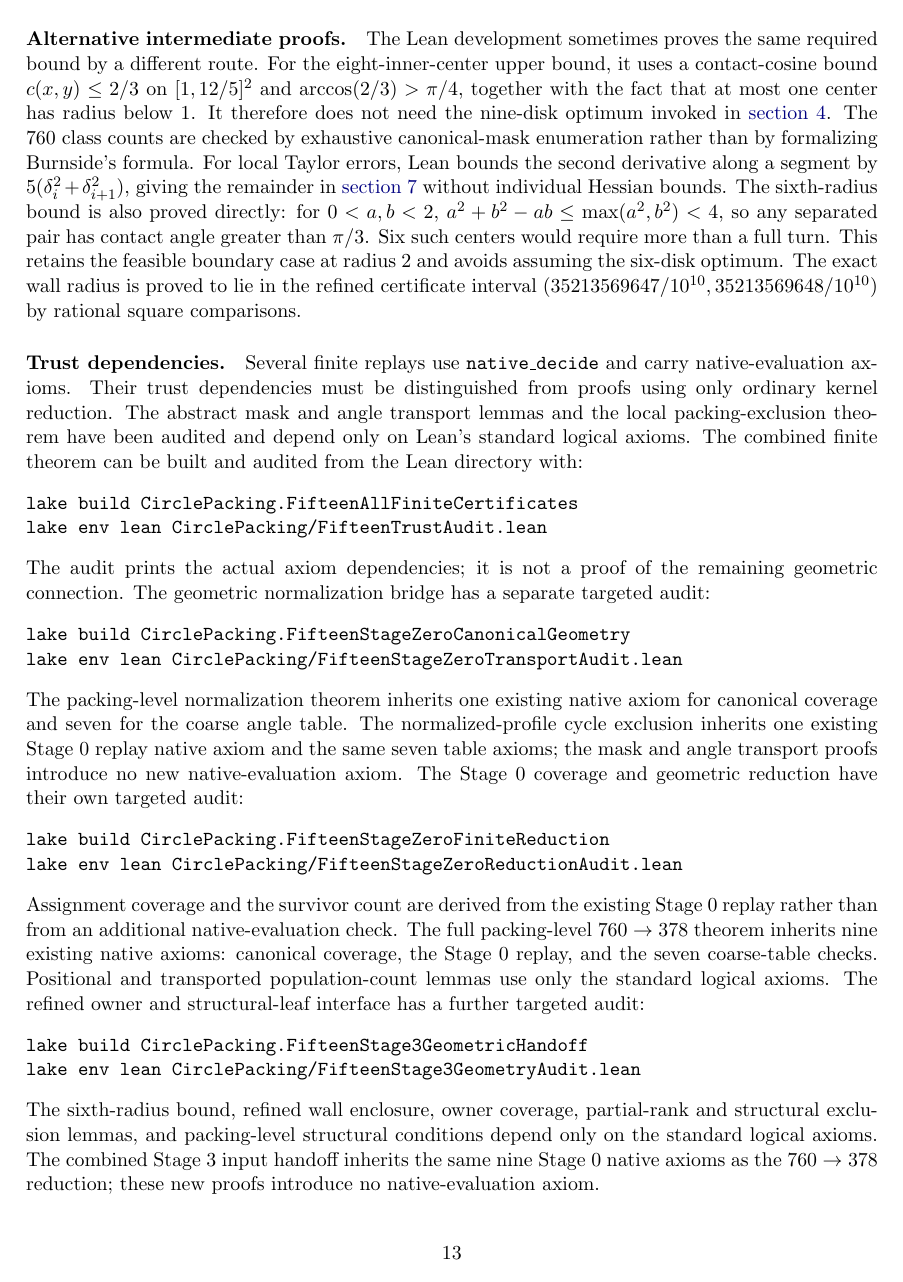
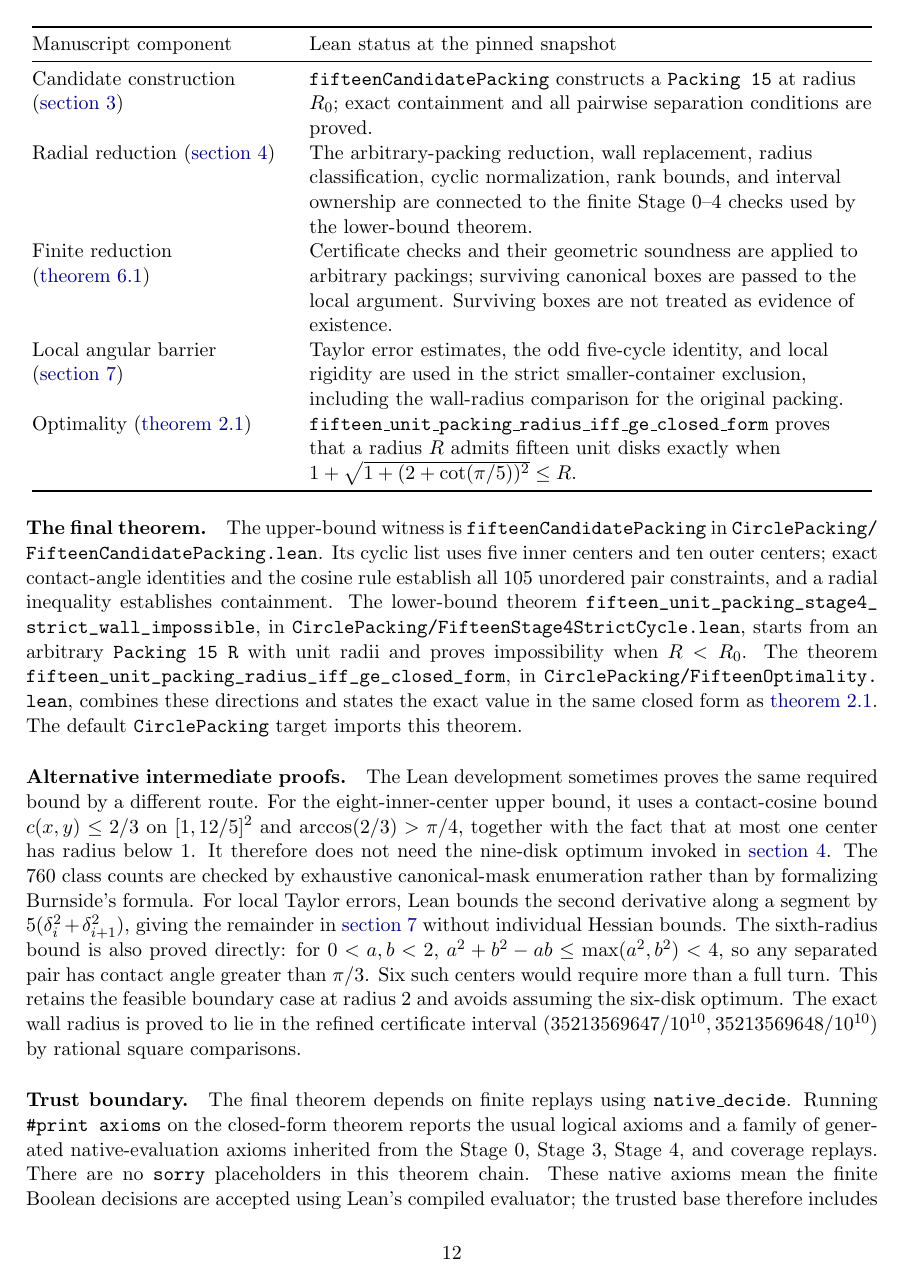
Before and after one commit to ziifave/unequal-circle-proof, a LaTeX paper (problems/packing-15-equal-disks-in-a-circle/paper/main.tex): page 13 of 14 before the commit and page 12 of 13 after it. Compiled offline with pdfLaTeX.

Commit message:
Update circle-15 paper with Lean optimality theorem

```diff
--- a/problems/packing-15-equal-disks-in-a-circle/paper/main.tex
+++ b/problems/packing-15-equal-disks-in-a-circle/paper/main.tex
@@ -38,9 +38,9 @@
   proofleaf/.style={draw=proofgold!75!black,fill=proofpaleyellow,rounded corners,align=center,inner sep=5pt,font=\small}
 }
 
-\title{Optimal Packing of Fifteen Equal Disks in a Circle:\\An Exact Computer-Assisted Certificate}
+\title{Optimal Packing of Fifteen Equal Disks in a Circle:\\An Exact Computer-Assisted and Lean-Verified Proof}
 \author{}
-\date{October 11, 2026}
+\date{October 12, 2026}
 
 \begin{document}
 \maketitle
@@ -549,6 +547,9 @@ the formalization status.
 Manuscript component & Lean status at the pinned snapshot\\
 \midrule
 Candidate construction (\cref{sec:construction}) &
-Radius and contact-angle identities are proved. An explicit feasible
-\texttt{Packing 15} at radius $R_0$ remains to be constructed.\\[5pt]
+\texttt{fifteenCandidatePacking} constructs a \texttt{Packing 15} at radius
+$R_0$; exact containment and all pairwise separation conditions are proved.\\[5pt]
 Radial reduction (\cref{sec:radial}) &
+The arbitrary-packing reduction, wall replacement, radius classification,
+cyclic normalization, rank bounds, and interval ownership are connected to
+the finite Stage 0--4 checks used by the lower-bound theorem.\\[5pt]
@@ -559 +556,4 @@ bound, and refined half-open owner coverage.\\[5pt]
 Finite reduction (\cref{prop:finite-reduction}) &
+Certificate checks and their geometric soundness are applied to arbitrary
+packings; surviving canonical boxes are passed to the local argument.
+Surviving boxes are not treated as evidence of existence.\\[5pt]
@@ -564,11 +560,27 @@ structural Stage 3 leaf families have geometric exclusion lemmas.\\[5pt]
 Local angular barrier (\cref{sec:local}) &
 Taylor error estimates, the odd five-cycle identity, and local rigidity are
-proved. The strict smaller-container exclusion is proved assuming the
-canonical cyclic pattern and the local-box hypotheses.\\[5pt]
+used in the strict smaller-container exclusion, including the wall-radius
+comparison for the original packing.\\[5pt]
 Optimality (\cref{thm:main}) &
-No unconditional Lean theorem of global optimality is present. It requires
-the packing-level finite reduction and the feasible candidate construction.\\
+\texttt{fifteen\_unit\_packing\_radius\_iff\_ge\_closed\_form} proves that a
+radius $R$ admits fifteen unit disks exactly when
+$1+\sqrt{1+(2+\cot(\pi/5))^2}\le R$.\\
 \bottomrule
 \end{tabular}
 \end{center}
 
+\paragraph{The final theorem.}
+The upper-bound witness is
+\nolinkurl{fifteenCandidatePacking} in
+\nolinkurl{CirclePacking/FifteenCandidatePacking.lean}. Its cyclic list uses
+five inner centers and ten outer centers; exact contact-angle identities and
+the cosine rule establish all 105 unordered pair constraints, and a radial
+inequality establishes containment. The lower-bound theorem
+\nolinkurl{fifteen_unit_packing_stage4_strict_wall_impossible}, in
+\nolinkurl{CirclePacking/FifteenStage4StrictCycle.lean}, starts from an
+arbitrary \texttt{Packing 15 R} with unit radii and proves impossibility when
+$R<R_0$. The theorem
+\nolinkurl{fifteen\_unit\_packing\_radius\_iff\_ge\_closed\_form}, in
+\nolinkurl{CirclePacking/FifteenOptimality.lean}, combines these directions
+and states the exact value in the same closed form as \cref{thm:main}.
+The default \texttt{CirclePacking} target imports this theorem.
@@ -630,11 +604,11 @@ the six-disk optimum. The exact wall radius is proved to lie in the refined
 certificate interval
 $(35213569647/10^{10},35213569648/10^{10})$ by rational square comparisons.
 
-\paragraph{Trust dependencies.}
-Several finite replays use \texttt{native\_decide} and carry native-evaluation
-axioms. Their trust dependencies must be distinguished from proofs using
-only ordinary kernel reduction. The abstract mask and angle transport lemmas
-and the local packing-exclusion theorem have been audited and depend only on
-Lean's standard logical axioms. The
-combined finite theorem can be built and audited from the Lean directory
-with:
+\paragraph{Trust boundary.}
+The final theorem depends on finite replays using \texttt{native\_decide}.
+Running \texttt{\#print axioms} on the closed-form theorem reports the usual
+logical axioms and a family of generated native-evaluation axioms inherited
+from the Stage 0, Stage 3, Stage 4, and coverage replays. There are no
+\texttt{sorry} placeholders in this theorem chain. These native axioms mean
+the finite Boolean decisions are accepted using Lean's compiled evaluator;
+the trusted base therefore includes the Lean compiler and code marked
@@ -641,40 +620,12 @@ with:
 \begin{verbatim}
-lake build CirclePacking.FifteenAllFiniteCertificates
-lake env lean CirclePacking/FifteenTrustAudit.lean
+lake build CirclePacking.FifteenOptimality CirclePacking
 \end{verbatim}
-The audit prints the actual axiom dependencies; it is not a proof of the
-remaining geometric connection.
-The geometric normalization bridge has a separate targeted audit:
+To inspect the theorem's dependencies, place the following in an audit file
+and run \texttt{lake env lean Audit.lean} from the Lean directory:
 \begin{verbatim}
-lake build CirclePacking.FifteenStageZeroCanonicalGeometry
-lake env lean CirclePacking/FifteenStageZeroTransportAudit.lean
+import CirclePacking.FifteenOptimality
+#print axioms CirclePacking.fifteen_unit_packing_radius_iff_ge_closed_form
 \end{verbatim}
-The packing-level normalization theorem inherits one existing native axiom
-for canonical coverage and seven for the coarse angle table. The
-normalized-profile cycle exclusion inherits one existing Stage 0 replay
-native axiom and the same seven table axioms; the mask and angle transport
-proofs introduce no new native-evaluation axiom.
-The Stage 0 coverage and geometric reduction have their own targeted audit:
-\begin{verbatim}
-lake build CirclePacking.FifteenStageZeroFiniteReduction
-lake env lean CirclePacking/FifteenStageZeroReductionAudit.lean
-\end{verbatim}
-Assignment coverage and the survivor count are derived from the existing
-Stage 0 replay rather than from an additional native-evaluation check.
-The full packing-level $760\to378$ theorem inherits nine existing native
-axioms: canonical coverage, the Stage 0 replay, and the seven coarse-table
-checks. Positional and transported population-count lemmas use only the
-standard logical axioms.
-The refined owner and structural-leaf interface has a further targeted audit:
-\begin{verbatim}
-lake build CirclePacking.FifteenStage3GeometricHandoff
-lake env lean CirclePacking/FifteenStage3GeometryAudit.lean
-\end{verbatim}
-The sixth-radius bound, refined wall enclosure, owner coverage, partial-rank
-and structural exclusion lemmas, and packing-level structural conditions
-depend only on the standard logical axioms. The combined Stage 3 input
-handoff inherits the same nine Stage 0 native axioms as the $760\to378$
-reduction; these new proofs introduce no native-evaluation axiom.
 
 \begin{thebibliography}{9}
 \bibitem{Graham1968}
```
Also changed, not shown: problems/packing-15-equal-disks-in-a-circle/paper/README.md, problems/packing-15-equal-disks-in-a-circle/paper/main.pdf, problems/packing-15-equal-disks-in-a-circle/paper/main.tex (77 more changed lines).
